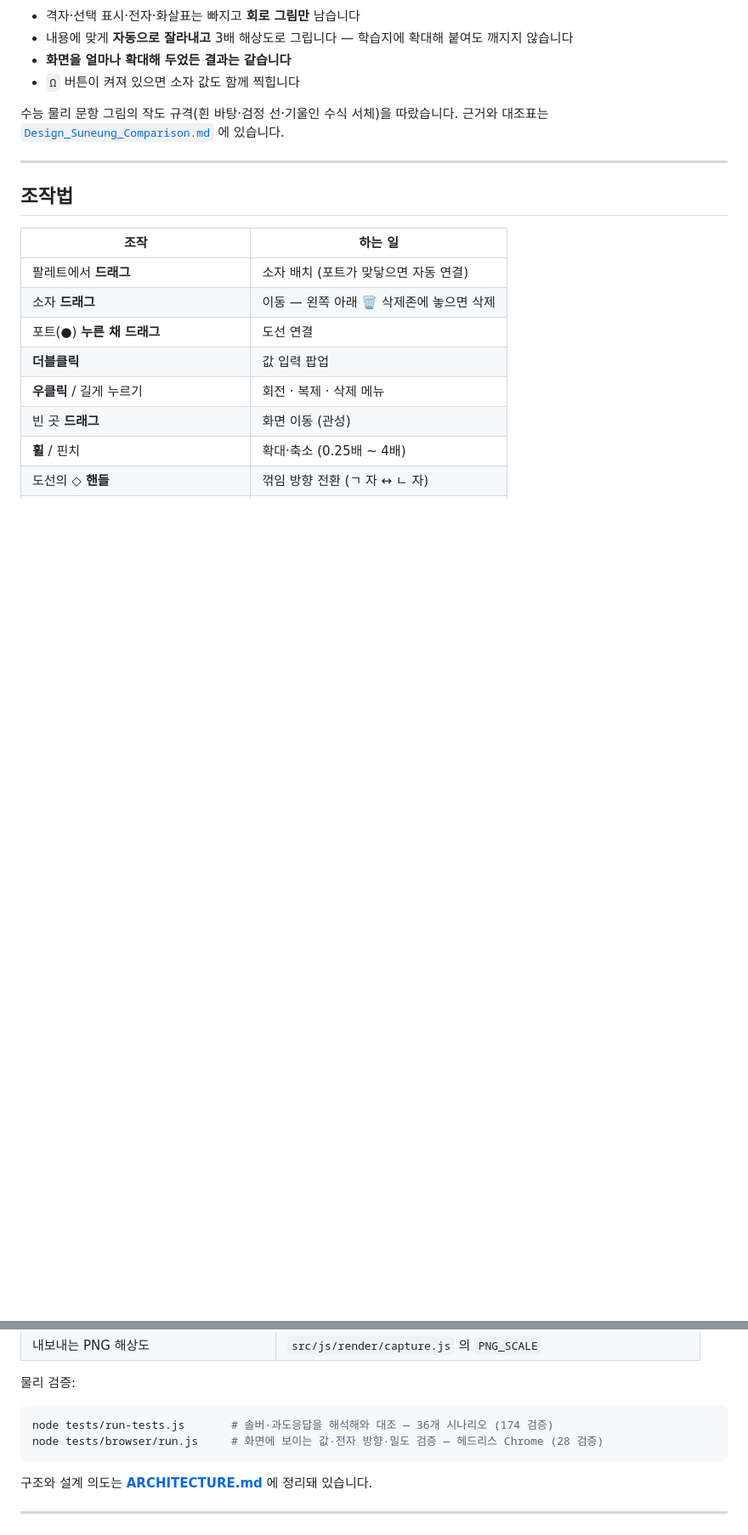
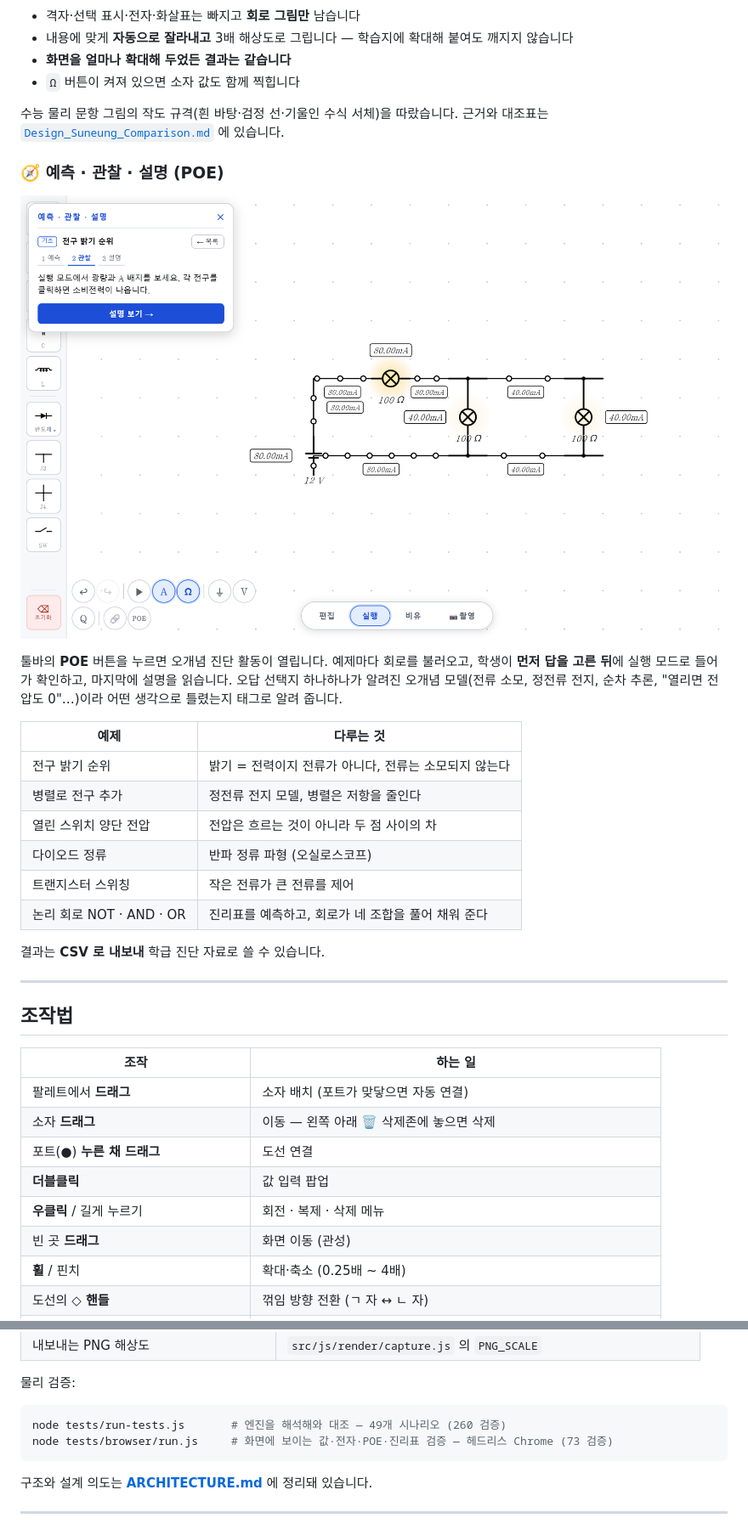
Before and after one commit to sehunYang/circuit_simulation, a Markdown page: README.md, 2 parts joined by grey strips. Shown at 85% size. Drawn GitHub-style; pictures changed too: docs/images/11-poe.png (added); blank space fills up the shorter version.

````diff
--- a/README.md
+++ b/README.md
@@ -128,6 +183,26 @@
 수능 물리 문항 그림의 작도 규격(흰 바탕·검정 선·기울인 수식 서체)을 따랐습니다.
 근거와 대조표는 [`Design_Suneung_Comparison.md`](Design_Suneung_Comparison.md) 에 있습니다.
 
+### 🧭 예측 · 관찰 · 설명 (POE)
+
+![POE 활동](docs/images/11-poe.png)
+
+툴바의 **POE** 버튼을 누르면 오개념 진단 활동이 열립니다. 예제마다 회로를 불러오고,
+학생이 **먼저 답을 고른 뒤**에 실행 모드로 들어가 확인하고, 마지막에 설명을 읽습니다.
+오답 선택지 하나하나가 알려진 오개념 모델(전류 소모, 정전류 전지, 순차 추론, "열리면 전압도 0"…)이라
+어떤 생각으로 틀렸는지 태그로 알려 줍니다.
+
+| 예제 | 다루는 것 |
+|---|---|
+| 전구 밝기 순위 | 밝기 = 전력이지 전류가 아니다, 전류는 소모되지 않는다 |
+| 병렬로 전구 추가 | 정전류 전지 모델, 병렬은 저항을 줄인다 |
+| 열린 스위치 양단 전압 | 전압은 흐르는 것이 아니라 두 점 사이의 차 |
+| 다이오드 정류 | 반파 정류 파형 (오실로스코프) |
+| 트랜지스터 스위칭 | 작은 전류가 큰 전류를 제어 |
+| 논리 회로 NOT · AND · OR | 진리표를 예측하고, 회로가 네 조합을 풀어 채워 준다 |
+
+결과는 **CSV 로 내보내** 학급 진단 자료로 쓸 수 있습니다.
+
 ---
 
 ## 조작법
@@ -413,8 +492,8 @@ python -m http.server 8000     # → http://localhost:8000
 물리 검증:
 
 ```bash
-node tests/run-tests.js       # 솔버·과도응답을 해석해와 대조 — 36개 시나리오 (174 검증)
-node tests/browser/run.js     # 화면에 보이는 값·전자 방향·밀도 검증 — 헤드리스 Chrome (28 검증)
+node tests/run-tests.js       # 엔진을 해석해와 대조 — 49개 시나리오 (260 검증)
+node tests/browser/run.js     # 화면에 보이는 값·전자·POE·진리표 검증 — 헤드리스 Chrome (73 검증)
 ```
 
 구조와 설계 의도는 **[ARCHITECTURE.md](ARCHITECTURE.md)** 에 정리돼 있습니다.
````
Also changed, not shown: other parts of README.md (+65 -6 lines), ARCHITECTURE.md (+156 -199 lines), docs/images/12-rectifier-scope.png (added), docs/images/13-transistor-switch.png (added), docs/images/14-potential-switch.png (added), 4 other files.
